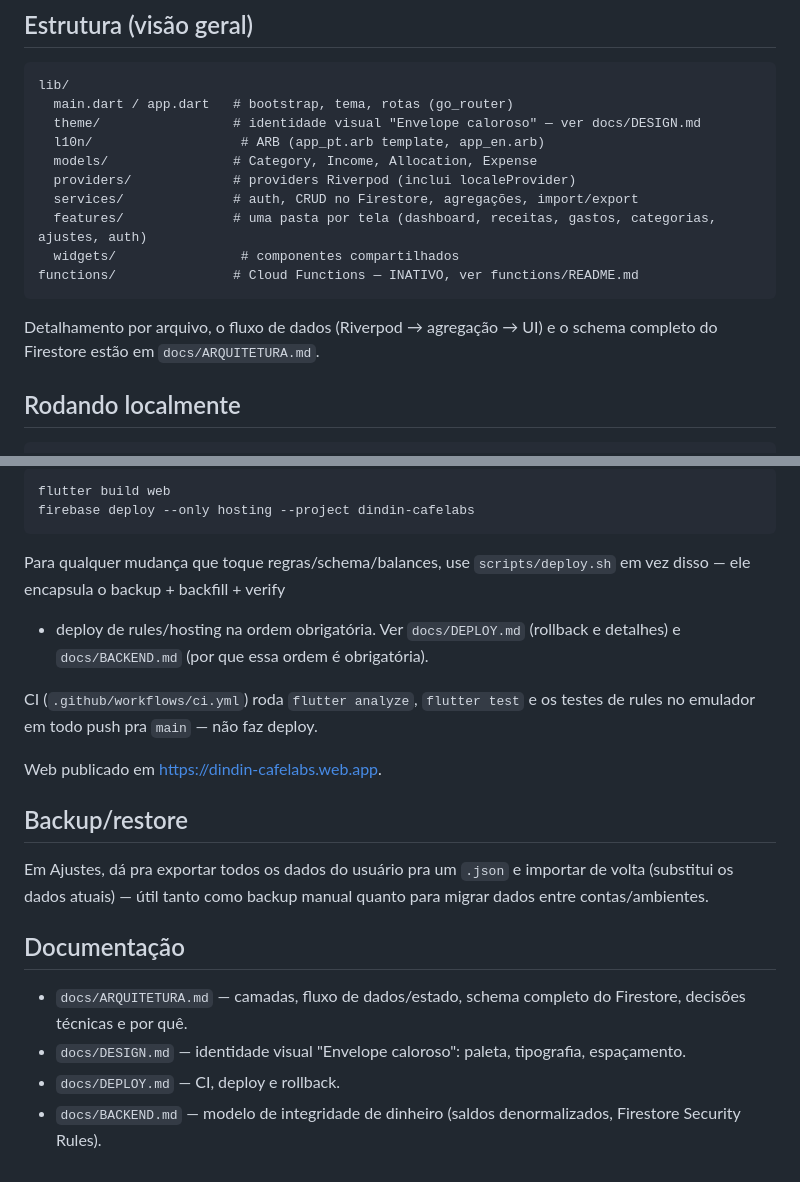
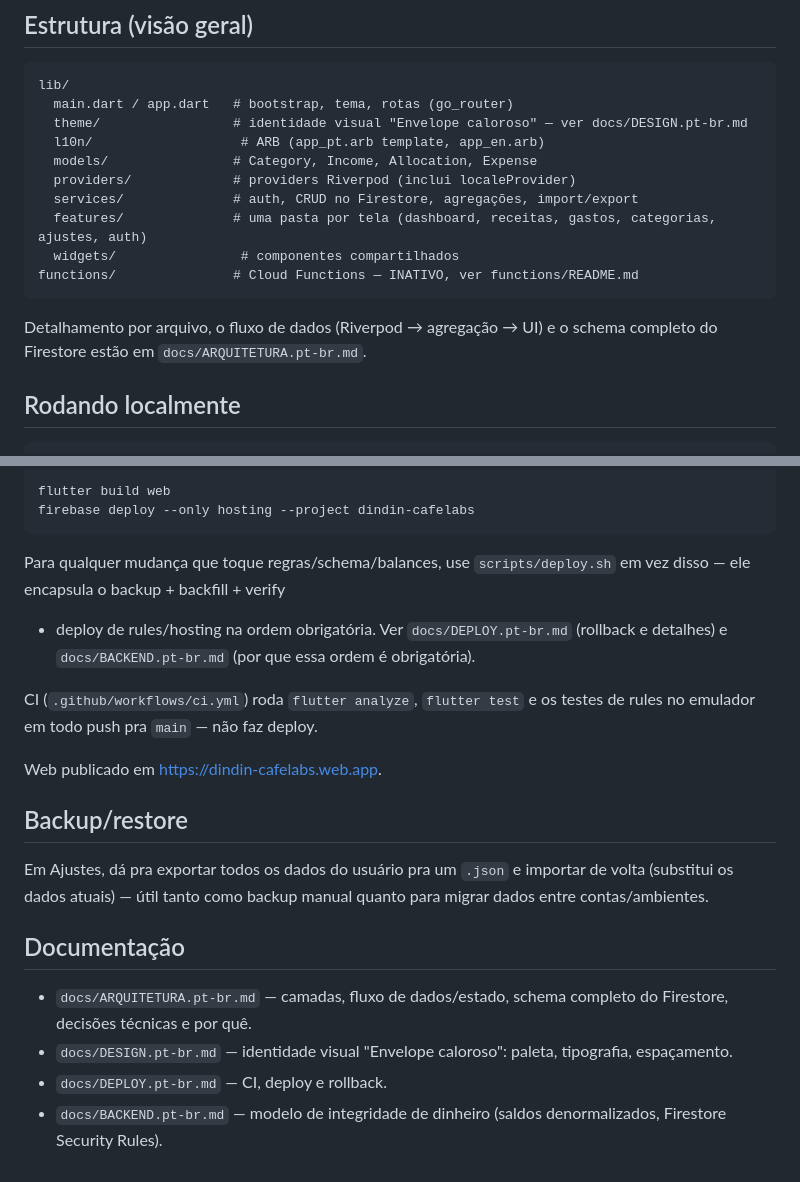
Before and after one commit to CafeLabsCorp/dindin, a Markdown page: README.pt-br.md, 2 parts joined by grey strips. Rendered like a GitHub page.

Commit message:
Corrige links do README.pt-br.md pra apontar pros docs .pt-br.md, não pros EN

````diff
--- a/README.pt-br.md
+++ b/README.pt-br.md
@@ -33,7 +33,7 @@ seguindo o idioma do dispositivo).
 ```
 lib/
   main.dart / app.dart   # bootstrap, tema, rotas (go_router)
-  theme/                 # identidade visual "Envelope caloroso" — ver docs/DESIGN.md
+  theme/                 # identidade visual "Envelope caloroso" — ver docs/DESIGN.pt-br.md
   l10n/                   # ARB (app_pt.arb template, app_en.arb)
   models/                # Category, Income, Allocation, Expense
   providers/             # providers Riverpod (inclui localeProvider)
@@ -44,7 +44,7 @@ functions/               # Cloud Functions — INATIVO, ver functions/README.md
 ```
 
 Detalhamento por arquivo, o fluxo de dados (Riverpod → agregação → UI) e o
-schema completo do Firestore estão em `docs/ARQUITETURA.md`.
+schema completo do Firestore estão em `docs/ARQUITETURA.pt-br.md`.
 
 ## Rodando localmente
 
@@ -67,8 +67,8 @@ firebase deploy --only hosting --project dindin-cafelabs
 
 Para qualquer mudança que toque regras/schema/balances, use
 `scripts/deploy.sh` em vez disso — ele encapsula o backup + backfill + verify
-+ deploy de rules/hosting na ordem obrigatória. Ver `docs/DEPLOY.md` (rollback
-e detalhes) e `docs/BACKEND.md` (por que essa ordem é obrigatória).
++ deploy de rules/hosting na ordem obrigatória. Ver `docs/DEPLOY.pt-br.md` (rollback
+e detalhes) e `docs/BACKEND.pt-br.md` (por que essa ordem é obrigatória).
 
 CI (`.github/workflows/ci.yml`) roda `flutter analyze`, `flutter test` e os
 testes de rules no emulador em todo push pra `main` — não faz deploy.
@@ -83,10 +83,10 @@ dados entre contas/ambientes.
 
 ## Documentação
 
-- `docs/ARQUITETURA.md` — camadas, fluxo de dados/estado, schema completo do
+- `docs/ARQUITETURA.pt-br.md` — camadas, fluxo de dados/estado, schema completo do
   Firestore, decisões técnicas e por quê.
-- `docs/DESIGN.md` — identidade visual "Envelope caloroso": paleta, tipografia,
+- `docs/DESIGN.pt-br.md` — identidade visual "Envelope caloroso": paleta, tipografia,
   espaçamento.
-- `docs/DEPLOY.md` — CI, deploy e rollback.
-- `docs/BACKEND.md` — modelo de integridade de dinheiro (saldos denormalizados,
+- `docs/DEPLOY.pt-br.md` — CI, deploy e rollback.
+- `docs/BACKEND.pt-br.md` — modelo de integridade de dinheiro (saldos denormalizados,
   Firestore Security Rules).
````
